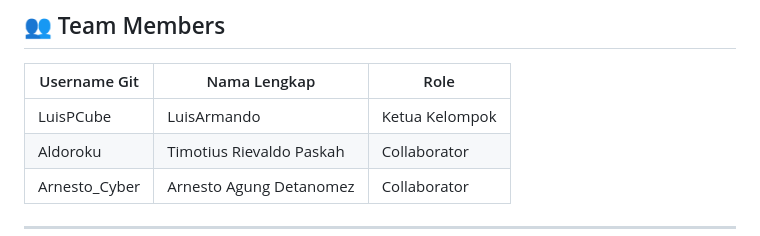
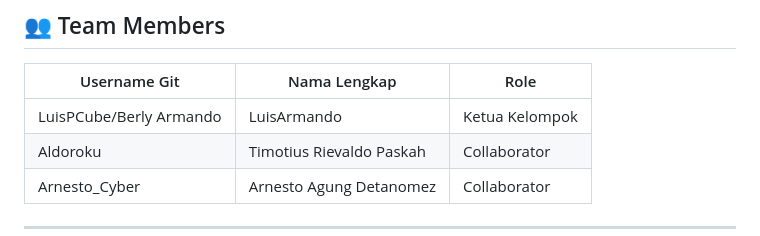
Before and after one commit to LuisPCube/GLSC-SESI-4-DEVOPS, a Markdown page: README.md, the part around the change. Drawn GitHub-style.

```diff
--- a/README.md
+++ b/README.md
@@ -8,7 +8,7 @@ A collaborative **DevSecOps** project for GSLC Session 4, featuring a hospital w
 
 | Username Git | Nama Lengkap | Role |
 |---|---|---|
-| LuisPCube | LuisArmando | Ketua Kelompok |
+| LuisPCube/Berly Armando | LuisArmando | Ketua Kelompok |
 | Aldoroku | Timotius Rievaldo Paskah | Collaborator |
 | Arnesto_Cyber| Arnesto Agung Detanomez | Collaborator |
 
```
